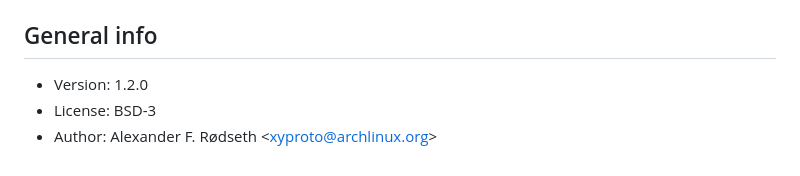
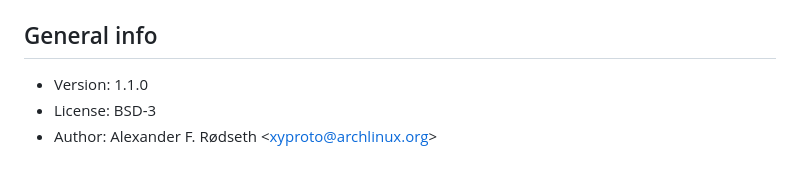
Before and after one commit to xyproto/simplejwt, a Markdown page: README.md, the part around the change. Drawn GitHub-style.

```diff
--- a/README.md
+++ b/README.md
@@ -166,6 +166,6 @@ This example is also available as `cmd/server/main.go`.
 
 ## General info
 
-* Version: 1.2.0
+* Version: 1.1.0
 * License: BSD-3
 * Author: Alexander F. Rødseth &lt;xyproto@archlinux.org&gt;
```
